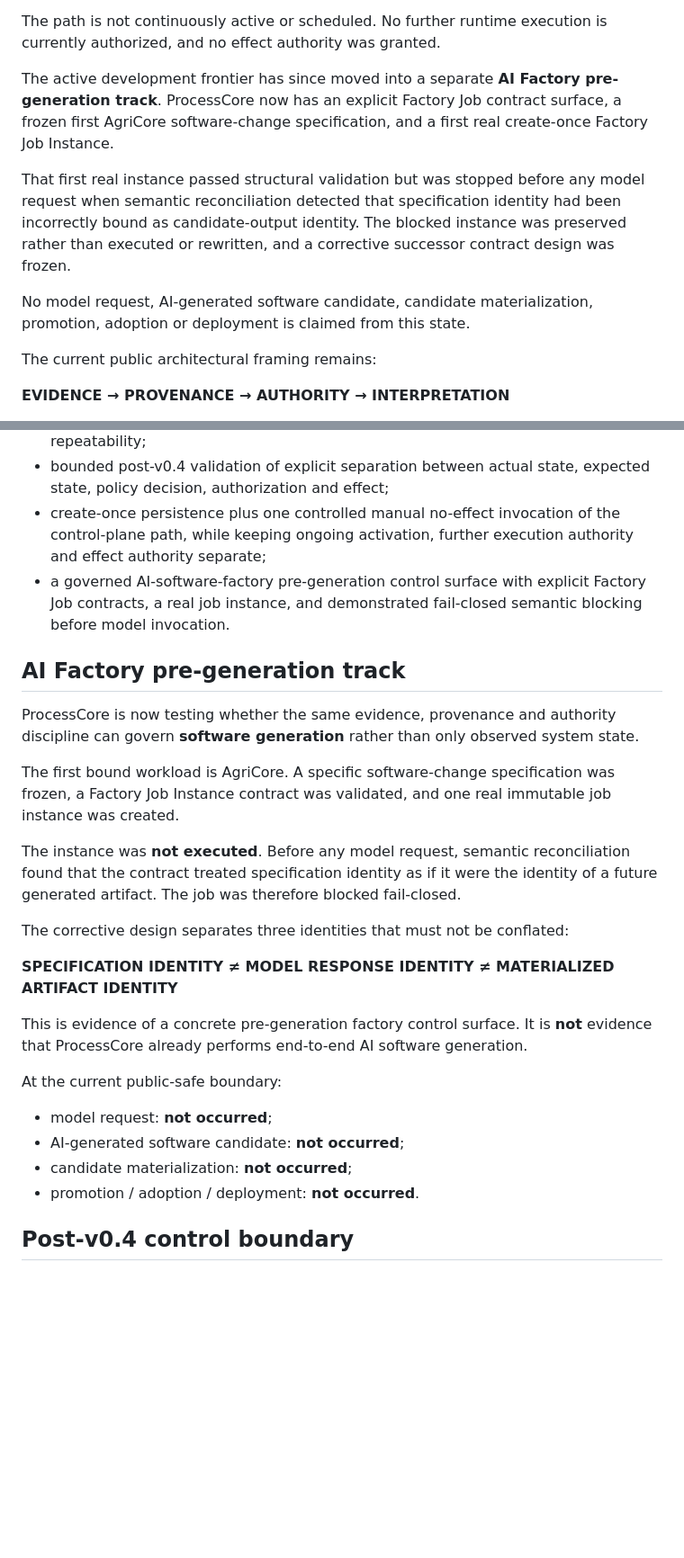
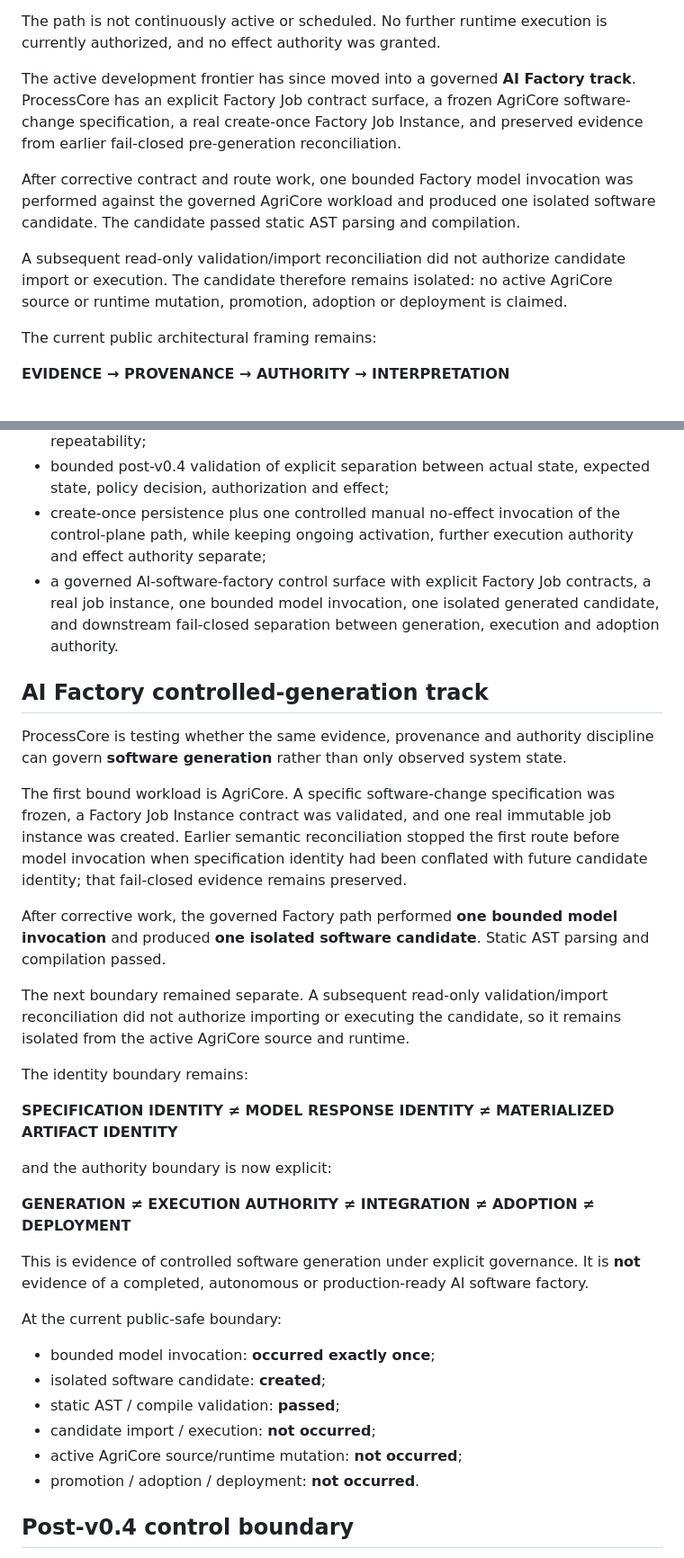
Before and after one commit to tondad80-dev/processcore-quantum-intelligence, a Markdown page: README.md, 2 parts joined by grey strips. Shown at 90% size. Rendered like a GitHub page; blank space fills up the shorter version.

Commit message:
Update public AI Factory boundary after bounded candidate generation

```diff
--- a/README.md
+++ b/README.md
@@ -20,11 +20,11 @@ That invocation completed with a no-effect result: observed state matched expect
 
 The path is not continuously active or scheduled. No further runtime execution is currently authorized, and no effect authority was granted.
 
-The active development frontier has since moved into a separate **AI Factory pre-generation track**. ProcessCore now has an explicit Factory Job contract surface, a frozen first AgriCore software-change specification, and a first real create-once Factory Job Instance.
+The active development frontier has since moved into a governed **AI Factory track**. ProcessCore has an explicit Factory Job contract surface, a frozen AgriCore software-change specification, a real create-once Factory Job Instance, and preserved evidence from earlier fail-closed pre-generation reconciliation.
 
-That first real instance passed structural validation but was stopped before any model request when semantic reconciliation detected that specification identity had been incorrectly bound as candidate-output identity. The blocked instance was preserved rather than executed or rewritten, and a corrective successor contract design was frozen.
+After corrective contract and route work, one bounded Factory model invocation was performed against the governed AgriCore workload and produced one isolated software candidate. The candidate passed static AST parsing and compilation.
 
-No model request, AI-generated software candidate, candidate materialization, promotion, adoption or deployment is claimed from this state.
+A subsequent read-only validation/import reconciliation did not authorize candidate import or execution. The candidate therefore remains isolated: no active AgriCore source or runtime mutation, promotion, adoption or deployment is claimed.
 
 The current public architectural framing remains:
 
@@ -53,27 +53,35 @@ ProcessCore does not make a language model deterministic. It makes the evidence
 - stable v0.4 observation-runtime behavior with demonstrated functional repeatability;
 - bounded post-v0.4 validation of explicit separation between actual state, expected state, policy decision, authorization and effect;
 - create-once persistence plus one controlled manual no-effect invocation of the control-plane path, while keeping ongoing activation, further execution authority and effect authority separate;
-- a governed AI-software-factory pre-generation control surface with explicit Factory Job contracts, a real job instance, and demonstrated fail-closed semantic blocking before model invocation.
+- a governed AI-software-factory control surface with explicit Factory Job contracts, a real job instance, one bounded model invocation, one isolated generated candidate, and downstream fail-closed separation between generation, execution and adoption authority.
 
-## AI Factory pre-generation track
+## AI Factory controlled-generation track
 
-ProcessCore is now testing whether the same evidence, provenance and authority discipline can govern **software generation** rather than only observed system state.
+ProcessCore is testing whether the same evidence, provenance and authority discipline can govern **software generation** rather than only observed system state.
 
-The first bound workload is AgriCore. A specific software-change specification was frozen, a Factory Job Instance contract was validated, and one real immutable job instance was created.
+The first bound workload is AgriCore. A specific software-change specification was frozen, a Factory Job Instance contract was validated, and one real immutable job instance was created. Earlier semantic reconciliation stopped the first route before model invocation when specification identity had been conflated with future candidate identity; that fail-closed evidence remains preserved.
 
-The instance was **not executed**. Before any model request, semantic reconciliation found that the contract treated specification identity as if it were the identity of a future generated artifact. The job was therefore blocked fail-closed.
+After corrective work, the governed Factory path performed **one bounded model invocation** and produced **one isolated software candidate**. Static AST parsing and compilation passed.
 
-The corrective design separates three identities that must not be conflated:
+The next boundary remained separate. A subsequent read-only validation/import reconciliation did not authorize importing or executing the candidate, so it remains isolated from the active AgriCore source and runtime.
+
+The identity boundary remains:
 
 **SPECIFICATION IDENTITY ≠ MODEL RESPONSE IDENTITY ≠ MATERIALIZED ARTIFACT IDENTITY**
 
-This is evidence of a concrete pre-generation factory control surface. It is **not** evidence that ProcessCore already performs end-to-end AI software generation.
+and the authority boundary is now explicit:
+
+**GENERATION ≠ EXECUTION AUTHORITY ≠ INTEGRATION ≠ ADOPTION ≠ DEPLOYMENT**
+
+This is evidence of controlled software generation under explicit governance. It is **not** evidence of a completed, autonomous or production-ready AI software factory.
 
 At the current public-safe boundary:
 
-- model request: **not occurred**;
-- AI-generated software candidate: **not occurred**;
-- candidate materialization: **not occurred**;
+- bounded model invocation: **occurred exactly once**;
+- isolated software candidate: **created**;
+- static AST / compile validation: **passed**;
+- candidate import / execution: **not occurred**;
+- active AgriCore source/runtime mutation: **not occurred**;
 - promotion / adoption / deployment: **not occurred**.
 
 ## Post-v0.4 control boundary
```
Also changed, not shown: other parts of README.md (+5 -5 lines).
